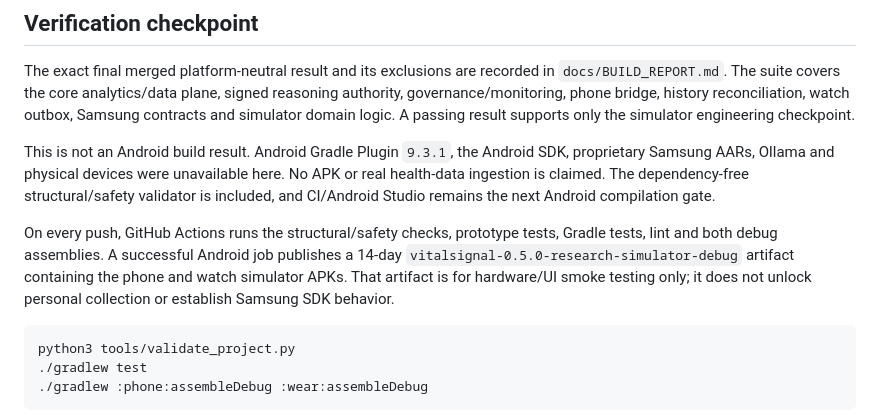
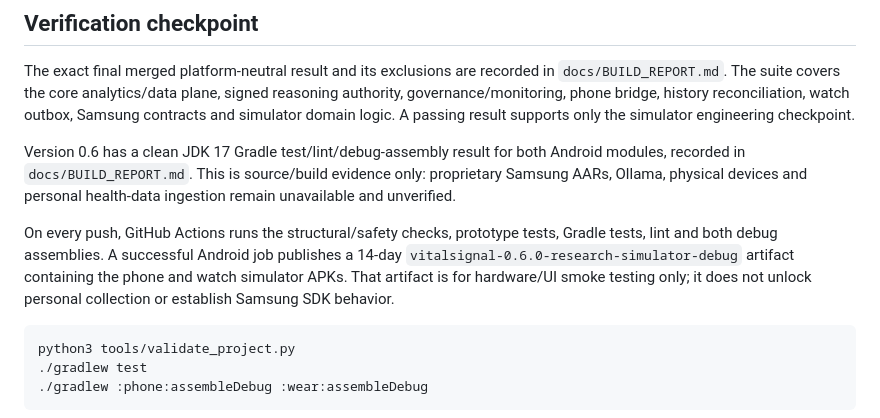
Before and after one commit to edagher92-coder/VitalSignalResearch, a Markdown page: README.md, the part around the change. Drawn GitHub-style.

Commit message:
Record the clean JDK 17 Evidessa 0.6 build evidence

````diff
--- a/README.md
+++ b/README.md
@@ -82,9 +82,12 @@ Samsung documents that Sensor SDK and Samsung Health Data SDK developer modes ca
 
 The exact final merged platform-neutral result and its exclusions are recorded in `docs/BUILD_REPORT.md`. The suite covers the core analytics/data plane, signed reasoning authority, governance/monitoring, phone bridge, history reconciliation, watch outbox, Samsung contracts and simulator domain logic. A passing result supports only the simulator engineering checkpoint.
 
-This is not an Android build result. Android Gradle Plugin `9.3.1`, the Android SDK, proprietary Samsung AARs, Ollama and physical devices were unavailable here. No APK or real health-data ingestion is claimed. The dependency-free structural/safety validator is included, and CI/Android Studio remains the next Android compilation gate.
+Version 0.6 has a clean JDK 17 Gradle test/lint/debug-assembly result for both
+Android modules, recorded in `docs/BUILD_REPORT.md`. This is source/build
+evidence only: proprietary Samsung AARs, Ollama, physical devices and personal
+health-data ingestion remain unavailable and unverified.
 
-On every push, GitHub Actions runs the structural/safety checks, prototype tests, Gradle tests, lint and both debug assemblies. A successful Android job publishes a 14-day `vitalsignal-0.5.0-research-simulator-debug` artifact containing the phone and watch simulator APKs. That artifact is for hardware/UI smoke testing only; it does not unlock personal collection or establish Samsung SDK behavior.
+On every push, GitHub Actions runs the structural/safety checks, prototype tests, Gradle tests, lint and both debug assemblies. A successful Android job publishes a 14-day `vitalsignal-0.6.0-research-simulator-debug` artifact containing the phone and watch simulator APKs. That artifact is for hardware/UI smoke testing only; it does not unlock personal collection or establish Samsung SDK behavior.
 
 ```bash
 python3 tools/validate_project.py
````
Also changed, not shown: docs/BUILD_REPORT.md (+14 -16 lines).
